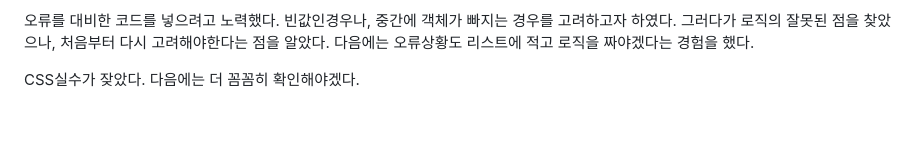
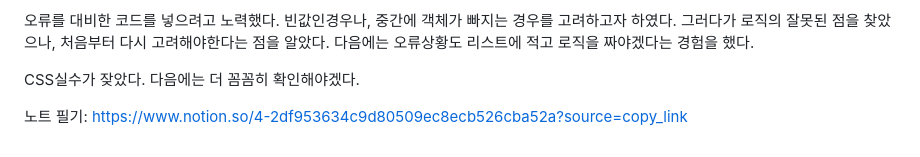
Before and after one commit to songha-5/js-homework, a Markdown page: week-2/README.md, the part around the change. GitHub-like rendering; blank space fills up the shorter version.

Commit message:
feat: 노트필기 링크 추가

```diff
--- a/week-2/README.md
+++ b/week-2/README.md
@@ -72,3 +72,6 @@ object안에 id와 currentPage를 일치하면 페이지가 바뀌게 하는 조
 오류를 대비한 코드를 넣으려고 노력했다. 빈값인경우나, 중간에 객체가 빠지는 경우를 고려하고자 하였다. 그러다가 로직의 잘못된 점을 찾았으나, 처음부터 다시 고려해야한다는 점을 알았다. 다음에는 오류상황도 리스트에 적고 로직을 짜야겠다는 경험을 했다.
 
 CSS실수가 잦았다. 다음에는 더 꼼꼼히 확인해야겠다.
+
+
+노트 필기: https://www.notion.so/4-2df953634c9d80509ec8ecb526cba52a?source=copy_link
```
